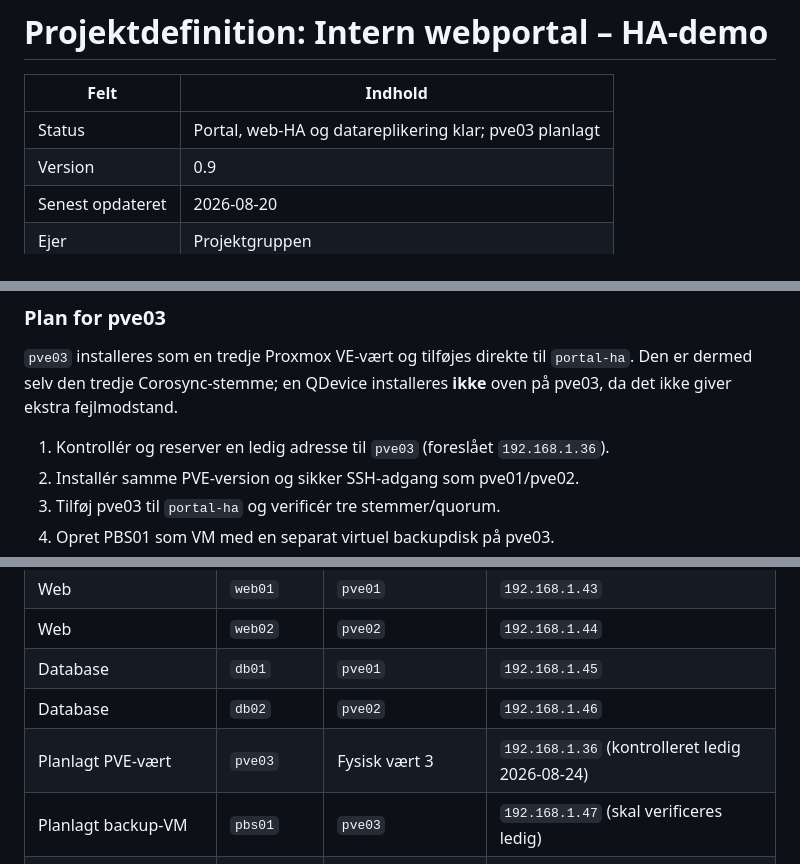
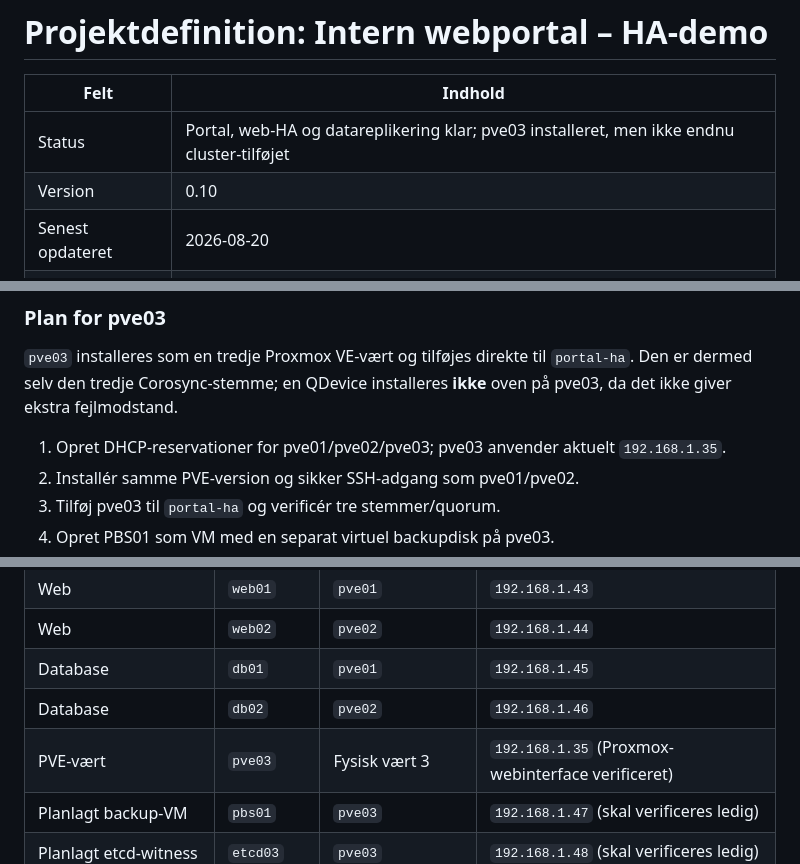
Before and after one commit to JS23001/linux-intern-webportal-ha-demo, a Markdown page: docs/PROJEKTDEFINITION.md, 3 parts joined by grey strips. GitHub-like rendering.

Commit message:
docs: record pve03 network discovery

```diff
--- a/docs/PROJEKTDEFINITION.md
+++ b/docs/PROJEKTDEFINITION.md
@@ -2,8 +2,8 @@
 
 | Felt | Indhold |
 |---|---|
-| Status | Portal, web-HA og datareplikering klar; pve03 planlagt |
-| Version | 0.9 |
+| Status | Portal, web-HA og datareplikering klar; pve03 installeret, men ikke endnu cluster-tilføjet |
+| Version | 0.10 |
 | Senest opdateret | 2026-08-20 |
 | Ejer | Projektgruppen |
 | Kilde | Opgaven *Intern Webportal – Linux Servere* |
@@ -66,7 +66,7 @@ PVE03 (tredje fysisk maskine)
 
 `pve03` installeres som en tredje Proxmox VE-vært og tilføjes direkte til `portal-ha`. Den er dermed selv den tredje Corosync-stemme; en QDevice installeres **ikke** oven på pve03, da det ikke giver ekstra fejlmodstand.
 
-1. Kontrollér og reserver en ledig adresse til `pve03` (foreslået `192.168.1.36`).
+1. Opret DHCP-reservationer for pve01/pve02/pve03; pve03 anvender aktuelt `192.168.1.35`.
 2. Installér samme PVE-version og sikker SSH-adgang som pve01/pve02.
 3. Tilføj pve03 til `portal-ha` og verificér tre stemmer/quorum.
 4. Opret PBS01 som VM med en separat virtuel backupdisk på pve03.
@@ -112,7 +112,7 @@ Alle adresser ligger på `192.168.1.0/24` med gateway/DNS `192.168.1.1`. De er k
 | Web | `web02` | `pve02` | `192.168.1.44` |
 | Database | `db01` | `pve01` | `192.168.1.45` |
 | Database | `db02` | `pve02` | `192.168.1.46` |
-| Planlagt PVE-vært | `pve03` | Fysisk vært 3 | `192.168.1.36` (kontrolleret ledig 2026-08-24) |
+| PVE-vært | `pve03` | Fysisk vært 3 | `192.168.1.35` (Proxmox-webinterface verificeret) |
 | Planlagt backup-VM | `pbs01` | `pve03` | `192.168.1.47` (skal verificeres ledig) |
 | Planlagt etcd-witness | `etcd03` | `pve03` | `192.168.1.48` (skal verificeres ledig) |
 
```
Also changed, not shown: docs/AENDRINGSLOG.md (+1 -0 lines), docs/DRIFTSLOG.md (+1 -0 lines).
